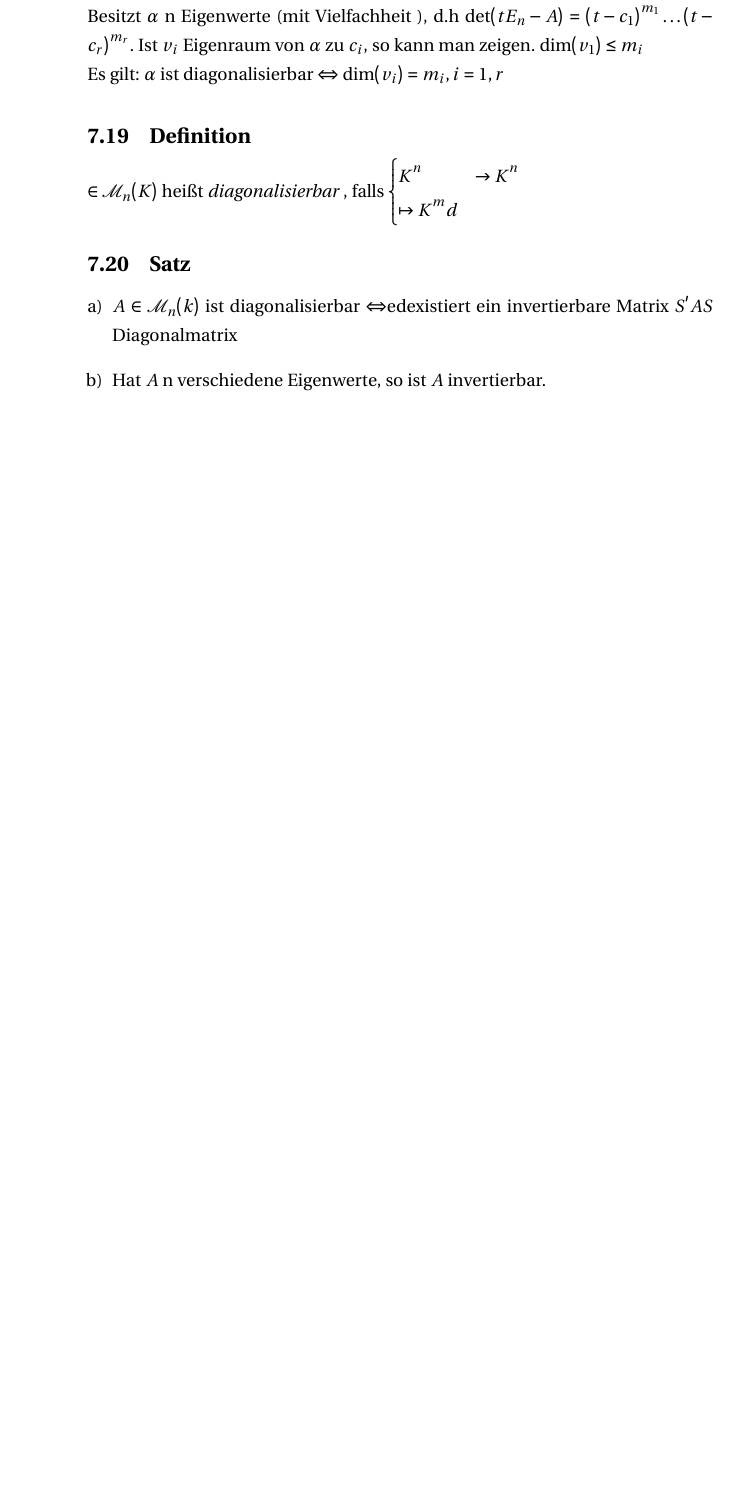
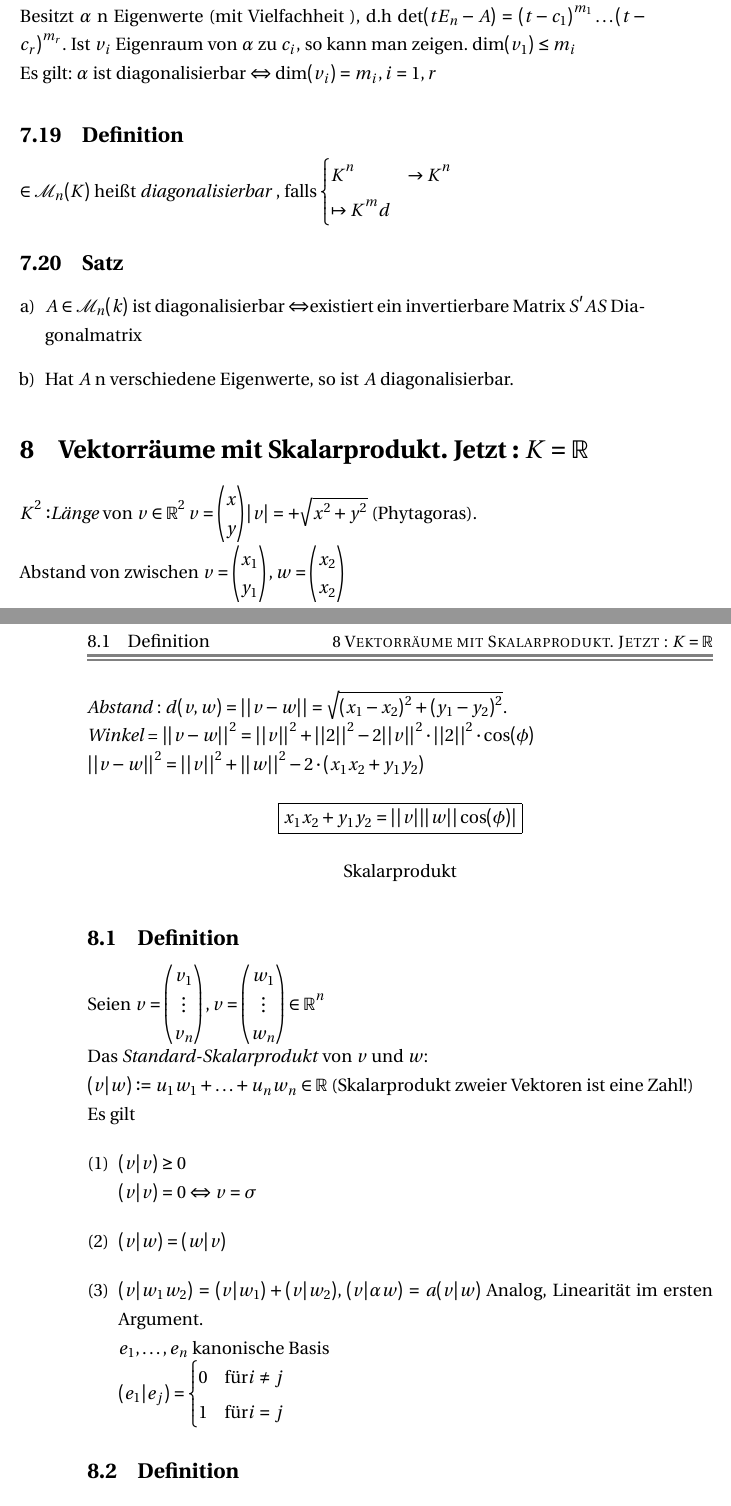
Before and after one commit to FinnIckler/Mathe-III-Skript-WS-2015-16, a LaTeX document (Mathe3.tex): part of page 96 of 98 before the commit and two parts of pages 97 and 98 of 101 after it, the two joined at a grey line, cut so that both start at the same text, the shorter picture padded with empty space. The pictures show the PDF file Mathe3.pdf that the author committed with the source.

Commit message:
Vorlesung 1X

```diff
--- a/Mathe3.tex
+++ b/Mathe3.tex
@@ -2105,5 +2105,13 @@ K^n &\to K^n\\ \mapsto K^md
 \end{cases}$
 \subsection{Satz}
 \begin{enumerate}[a)]
-\item $A \in \mathcal{M}_n(k)$ ist diagonalisierbar $\Leftrightarrow$edexistiert ein invertierbare Matrix $S'A S$ Diagonalmatrix
-\item Hat $A$ n verschiedene Eigenwerte, so ist $A$ invertierbar.
+\item $A \in \mathcal{M}_n(k)$ ist diagonalisierbar $\Leftrightarrow$existiert ein invertierbare Matrix $S'A S$ Diagonalmatrix
+\item Hat $A$ n verschiedene Eigenwerte, so ist $A$ diagonalisierbar.
+\end{enumerate}
+\section{Vektorräume mit Skalarprodukt. Jetzt : $K = \R$}
+$K^2 :$\emph{Länge} von $v \in \R^2\, v = \vector2{x}{y} \abs{v} = +\sqrt{x^2+y^2}$ (Phytagoras).\\
+Abstand von zwischen $v = \vector2{x_1}{y_1}, w = \vector2{x_2}{x_2}$\\
+\emph{Abstand} : $d(v,w) = \abs{\abs{v-w}} = \sqrt{(x_1-x_2)^2+(y_1-y_2)^2}$.\\
+\emph{Winkel} = $\abs{\abs{v-w}}^2 = \abs{\abs{v}}^2 + \abs{\abs{2}}^2 - 2 \abs{\abs{v}}^2 \cd \abs{\abs{2}}^2 \cd \cos(\phi)$\\
+$\abs{\abs{v-w}}^2 = \abs{\abs{v}}^2 + \abs{\abs{w}}^2 - 2 \cd (x_1 x_2 + y_1 y_2)$
+\begin{equation*}
@@ -2109,0 +2121,16 @@ K^n &\to K^n\\ \mapsto K^md
+Skalarprodukt
+\end{center}
+\subsection{Definition}\label{sec:\thesubsection}
+Seien $v = \vector3{v_1}\vdots{v_n},v = \vector3{w_1}\vdots{w_n} \in \R^n$\\
+Das \emph{Standard-Skalarprodukt} \index{Standard-Skalarprodukt} von $v$ und $w$:\\
+$(v|w) : = u_1 w_1 + \ldots + u_n w_n \in \R$ (Skalarprodukt zweier Vektoren ist eine Zahl!)\\
+Es gilt
+\begin{enumerate}[(1)]
+\item $(v|v) \geq 0\\
+(v|v) = 0 \Leftrightarrow v = \sigma$
+\item $(v|w) = (w|v)$
+\item $(v|w_1w_2) = (v|w_1) + (v|w_2),\, (v|\alpha w) = a(v|w)$ Analog, Linearität im ersten Argument.\\
+$e_1,\ldots,e_n$ kanonische Basis\\
+$(e_1|e_j) = \begin{cases}
+0 & \text{für} i \ne j\\
+1 & \text{für} i = j
@@ -2109,0 +2147,3 @@ K^n &\to K^n\\ \mapsto K^md
+\begin{enumerate}[a)]
+\item Standard-Skalarprodukt auf $\R^n$ ist Skalarprodukt im Sinne von \ref{sec:8.2}
+\item $V\ n-$dim $\R$-Vektorraum.\\
@@ -2110,3 +2153,24 @@ K^n &\to K^n\\ \mapsto K^md
+$f,g \in V$\\
+Definition $(f|g) := \int f(x) \cd g(x) dx \in R$ Skalarprodukt.
+\end{enumerate}
+\subsection{Satz (Cauchy - Schwarz'sche Ungleichung)}\label{sec:\thesubsection}
+$V$ Euklid Vektorraum Dann:\\
+$(v|w)^2 = (v|v) \cd (w|w)$ für alle $v,w \in V$.\\
+Gleichheit gilt genau dann, wenn $v$ und $w$ linear unabhängig sind.
+\begin{proof}
+Ist $w = \sigma$ so auf beiden Seiten 0 (und $v,w = \sigma$ sind linear abhängig).\\
+Sei $w \ne \sigma$\\
+Setze $a := \frac{(v|w)}{w|W} \in \R\\
+0 \leq (v-aw|v-aw) = (v-aw|v)- a(v-aw|W) = (v|v) - \frac{(v|w)^2}{(w|w)}\\$
+Gleichheit $\Leftrightarrow (v-aw|v-aw) = 0 \Leftrightarrow v = a$
+\end{proof}
+\subsection{Definition}\label{sec:\thesubsection}
+$V$ Euklid. Vektorraum
+\begin{enumerate}[a)]
+\item Für $v \in V$ ist $\abs{\abs{v}} := +\sqrt{(v|v)}$\\
+(\emph{Euklidische} Norm von $v$ ('Länge' von $v$) )\index{Euklidische Norm}
+\item $v,w \in V:\\
+d(v,w) := \abs{\abs{v-w}}$ ({\em Euklidischer Abstand} von $v$ und $w$)\index{Euklidischer Abstand}(\ref{sec:8.4} bedeutet dann: $\abs{(v|w)} \abs{\abs{v}} \abs{\abs{w}})$
 \end{enumerate}
 \printindex
 \end{document}
```
Also changed, not shown: Mathe3.pdf, Mathe3.tex (16 more changed lines).
